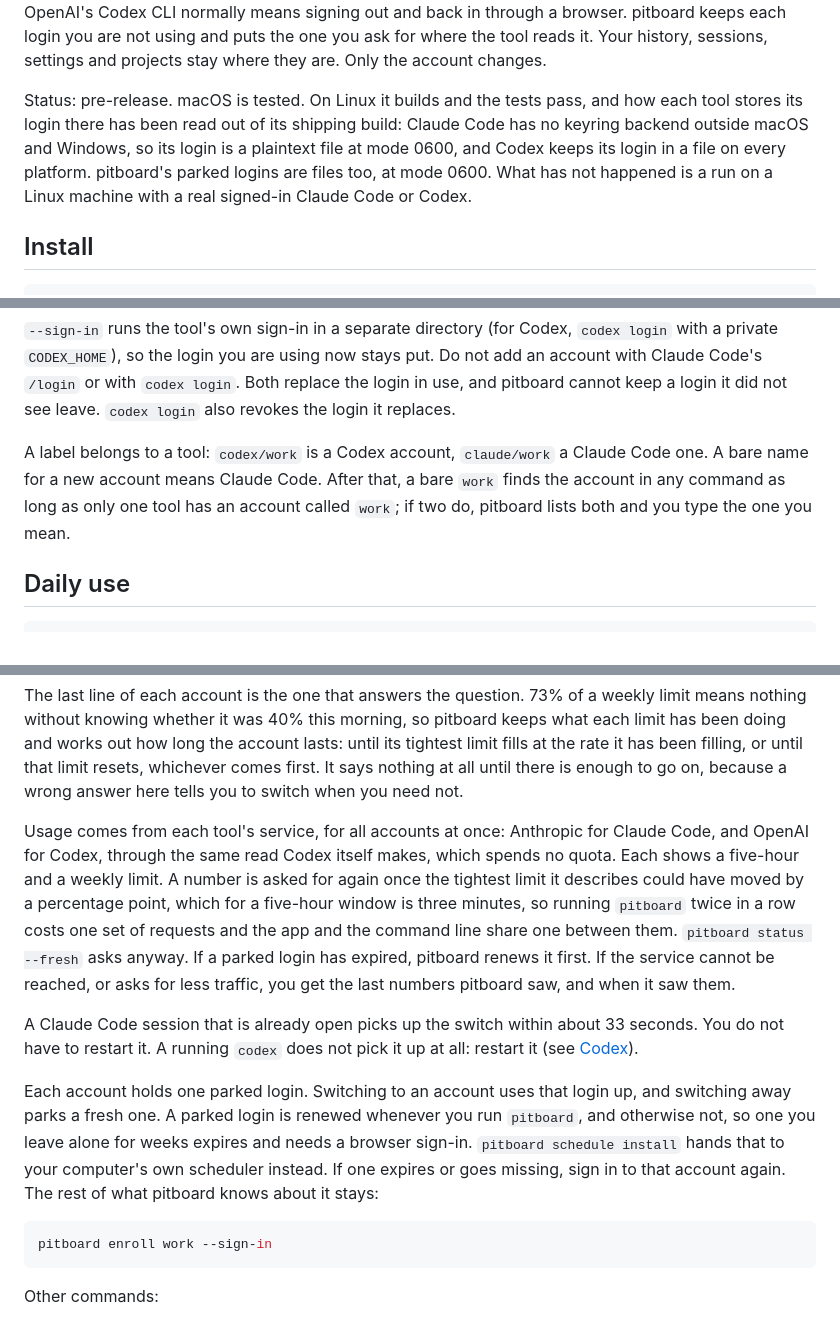
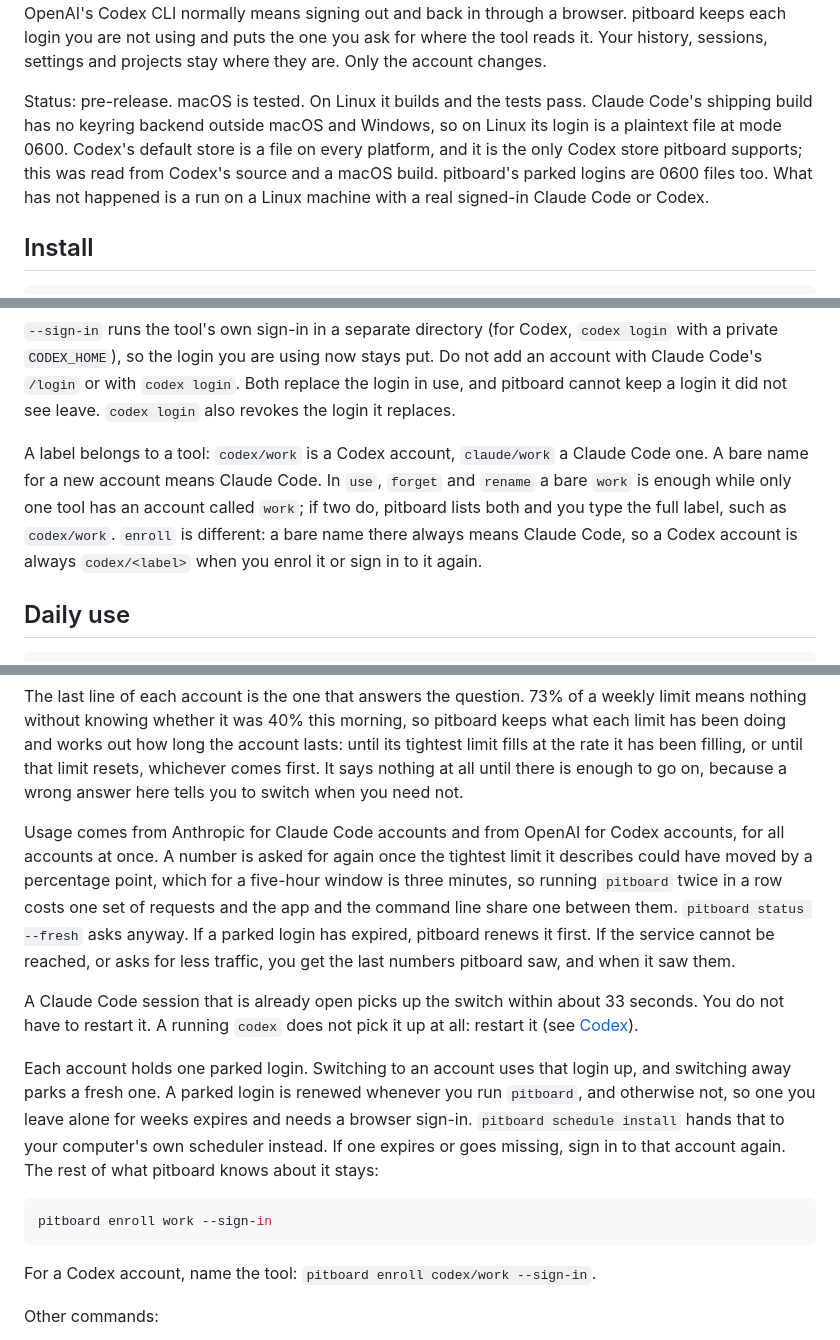
Before and after one commit to datlechin/pitboard, a Markdown page: README.md, 3 parts joined by grey strips. GitHub-like rendering.

````diff
--- a/README.md
+++ b/README.md
@@ -15,12 +15,12 @@ keeps each login you are not using and puts the one you ask for where the tool r
 Your history, sessions, settings and projects stay where they are. Only the account
 changes.
 
-Status: pre-release. macOS is tested. On Linux it builds and the tests pass, and how each
-tool stores its login there has been read out of its shipping build: Claude Code has no
-keyring backend outside macOS and Windows, so its login is a plaintext file at mode 0600,
-and Codex keeps its login in a file on every platform. pitboard's parked logins are files
-too, at mode 0600. What has not happened is a run on a Linux machine with a real signed-in
-Claude Code or Codex.
+Status: pre-release. macOS is tested. On Linux it builds and the tests pass. Claude Code's
+shipping build has no keyring backend outside macOS and Windows, so on Linux its login is
+a plaintext file at mode 0600. Codex's default store is a file on every platform, and it is
+the only Codex store pitboard supports; this was read from Codex's source and a macOS build.
+pitboard's parked logins are 0600 files too. What has not happened is a run on a Linux
+machine with a real signed-in Claude Code or Codex.
 
 ## Install
 
@@ -56,9 +56,11 @@ and pitboard cannot keep a login it did not see leave. `codex login` also revoke
 it replaces.
 
 A label belongs to a tool: `codex/work` is a Codex account, `claude/work` a Claude Code one.
-A bare name for a new account means Claude Code. After that, a bare `work` finds the account
-in any command as long as only one tool has an account called `work`; if two do, pitboard
-lists both and you type the one you mean.
+A bare name for a new account means Claude Code. In `use`, `forget` and `rename` a bare
+`work` is enough while only one tool has an account called `work`; if two do, pitboard lists
+both and you type the full label, such as `codex/work`. `enroll` is different: a bare name
+there always means Claude Code, so a Codex account is always `codex/<label>` when you enrol
+it or sign in to it again.
 
 ## Daily use
 
@@ -88,12 +90,11 @@ fills at the rate it has been filling, or until that limit resets, whichever com
 It says nothing at all until there is enough to go on, because a wrong answer here tells
 you to switch when you need not.
 
-Usage comes from each tool's service, for all accounts at once: Anthropic for Claude Code,
-and OpenAI for Codex, through the same read Codex itself makes, which spends no quota. Each
-shows a five-hour and a weekly limit. A number is asked for again once the tightest limit
-it describes could have moved by a percentage point, which for a five-hour window is three
-minutes, so running `pitboard` twice in a row costs one set of requests and the app and the
-command line share one between them. `pitboard status --fresh` asks anyway. If a parked
+Usage comes from Anthropic for Claude Code accounts and from OpenAI for Codex accounts, for
+all accounts at once. A number is asked for again once the tightest limit it describes could
+have moved by a percentage point, which for a five-hour window is three minutes, so running
+`pitboard` twice in a row costs one set of requests and the app and the command line share
+one between them. `pitboard status --fresh` asks anyway. If a parked
 login has expired, pitboard renews it first. If the service cannot be reached, or asks for
 less traffic, you get the last numbers pitboard saw, and when it saw them.
 
@@ -110,6 +111,8 @@ expires or goes missing, sign in to that account again. The rest of what pitboar
 ```sh
 pitboard enroll work --sign-in
 ```
+
+For a Codex account, name the tool: `pitboard enroll codex/work --sign-in`.
 
 Other commands:
 
````
Also changed, not shown: other parts of README.md (+40 -33 lines), CONTRIBUTING.md (+24 -20 lines), SECURITY.md (+46 -40 lines).
